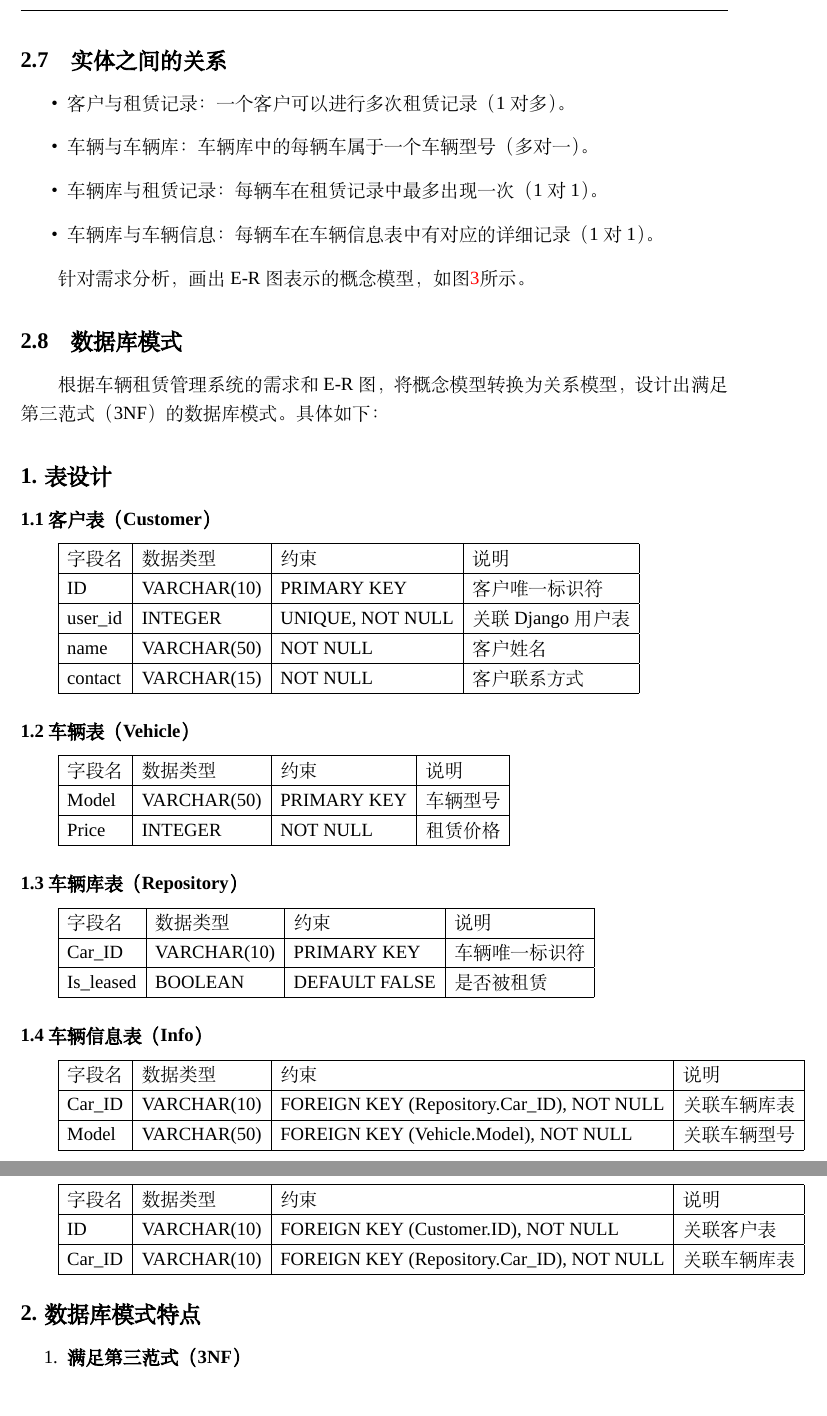
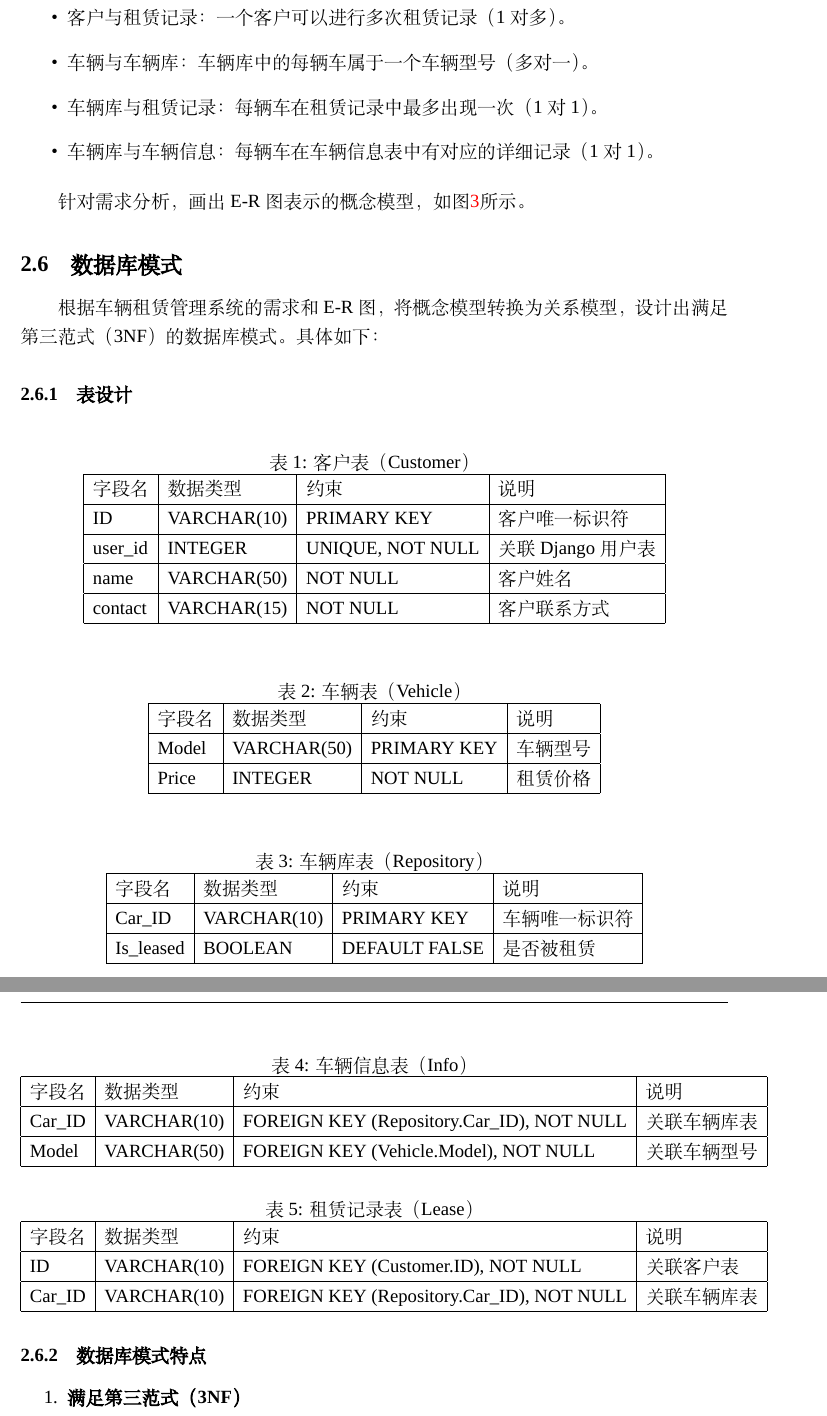
Before and after one commit to ljh6137/Park-database, a LaTeX document (paper/report.tex): two parts of pages 7 and 8 of 11, joined at a grey line, cut at the place of the change. Compiled offline with XeLaTeX; a missing font is replaced by an installed copy or a similar font.

Commit message:
fix the paper

```diff
--- a/paper/report.tex
+++ b/paper/report.tex
@@ -287,9 +285,12 @@ E-R图说明
 
 根据车辆租赁管理系统的需求和 E-R 图，将概念模型转换为关系模型，设计出满足第三范式（3NF）的数据库模式。具体如下：
 
-\subsection*{1. 表设计}
+\subsubsection{表设计}
 
-\subsubsection*{1.1 客户表（Customer）}
+
+\begin{table}[h!]
+    \centering
+    \caption{客户表（Customer）}
 \begin{tabular}{|l|l|l|l|}
 \hline
 字段名 & 数据类型 & 约束 & 说明 \\
@@ -303,8 +304,12 @@ name & VARCHAR(50) & NOT NULL & 客户姓名 \\
 contact & VARCHAR(15) & NOT NULL & 客户联系方式 \\
 \hline
 \end{tabular}
+\end{table}
 
-\subsubsection*{1.2 车辆表（Vehicle）}
+
+\begin{table}[h!]
+    \centering
+    \caption{车辆表（Vehicle）}
 \begin{tabular}{|l|l|l|l|}
 \hline
 字段名 & 数据类型 & 约束 & 说明 \\
@@ -314,8 +319,12 @@ Model & VARCHAR(50) & PRIMARY KEY & 车辆型号 \\
 Price & INTEGER & NOT NULL & 租赁价格 \\
 \hline
 \end{tabular}
+\end{table}
 
-\subsubsection*{1.3 车辆库表（Repository）}
+
+\begin{table}[h!]
+    \centering
+    \caption{车辆库表（Repository）}
 \begin{tabular}{|l|l|l|l|}
 \hline
 字段名 & 数据类型 & 约束 & 说明 \\
@@ -325,8 +334,12 @@ Car\_ID & VARCHAR(10) & PRIMARY KEY & 车辆唯一标识符 \\
 Is\_leased & BOOLEAN & DEFAULT FALSE & 是否被租赁 \\
 \hline
 \end{tabular}
+\end{table}
 
-\subsubsection*{1.4 车辆信息表（Info）}
+
+\begin{table}[h!]
+    \centering
+    \caption{车辆信息表（Info）}
 \begin{tabular}{|l|l|l|l|}
 \hline
 字段名 & 数据类型 & 约束 & 说明 \\
@@ -336,8 +349,12 @@ Car\_ID & VARCHAR(10) & FOREIGN KEY (Repository.Car\_ID), NOT NULL & 关联车
 Model & VARCHAR(50) & FOREIGN KEY (Vehicle.Model), NOT NULL & 关联车辆型号 \\
 \hline
 \end{tabular}
+\end{table}
 
-\subsubsection*{1.5 租赁记录表（Lease）}
+
+\begin{table}[h!]
+    \centering
+    \caption{租赁记录表（Lease）}
 \begin{tabular}{|l|l|l|l|}
 \hline
 字段名 & 数据类型 & 约束 & 说明 \\
@@ -347,8 +364,9 @@ ID & VARCHAR(10) & FOREIGN KEY (Customer.ID), NOT NULL & 关联客户表 \\
 Car\_ID & VARCHAR(10) & FOREIGN KEY (Repository.Car\_ID), NOT NULL & 关联车辆库表 \\
 \hline
 \end{tabular}
+\end{table}
 
-\subsection*{2. 数据库模式特点}
+\subsubsection{数据库模式特点}
 
 \begin{enumerate}
     \item \textbf{满足第三范式（3NF）}
```
Also changed, not shown: paper/report.pdf, paper/report.tex (6 more changed lines), 5 other files.
